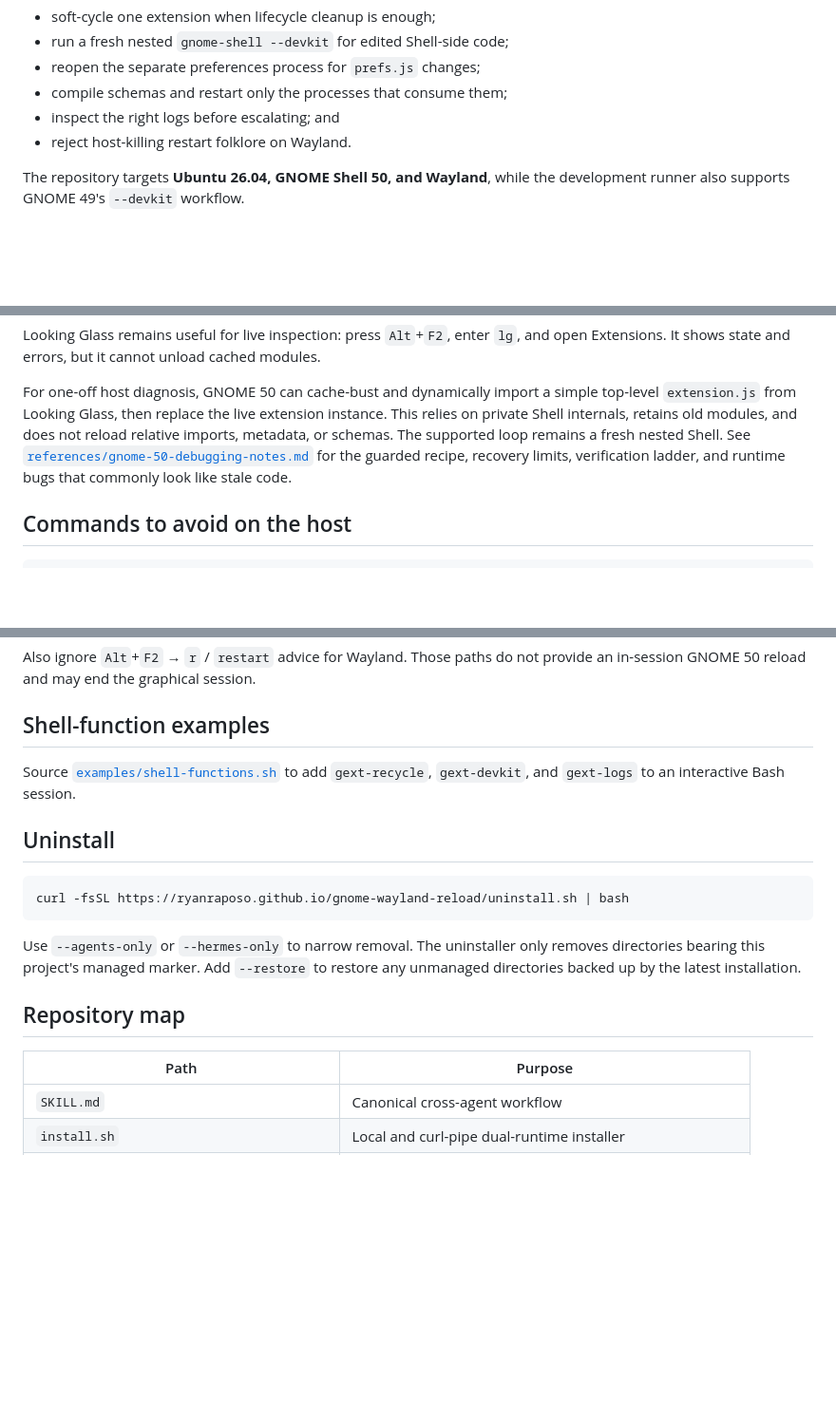
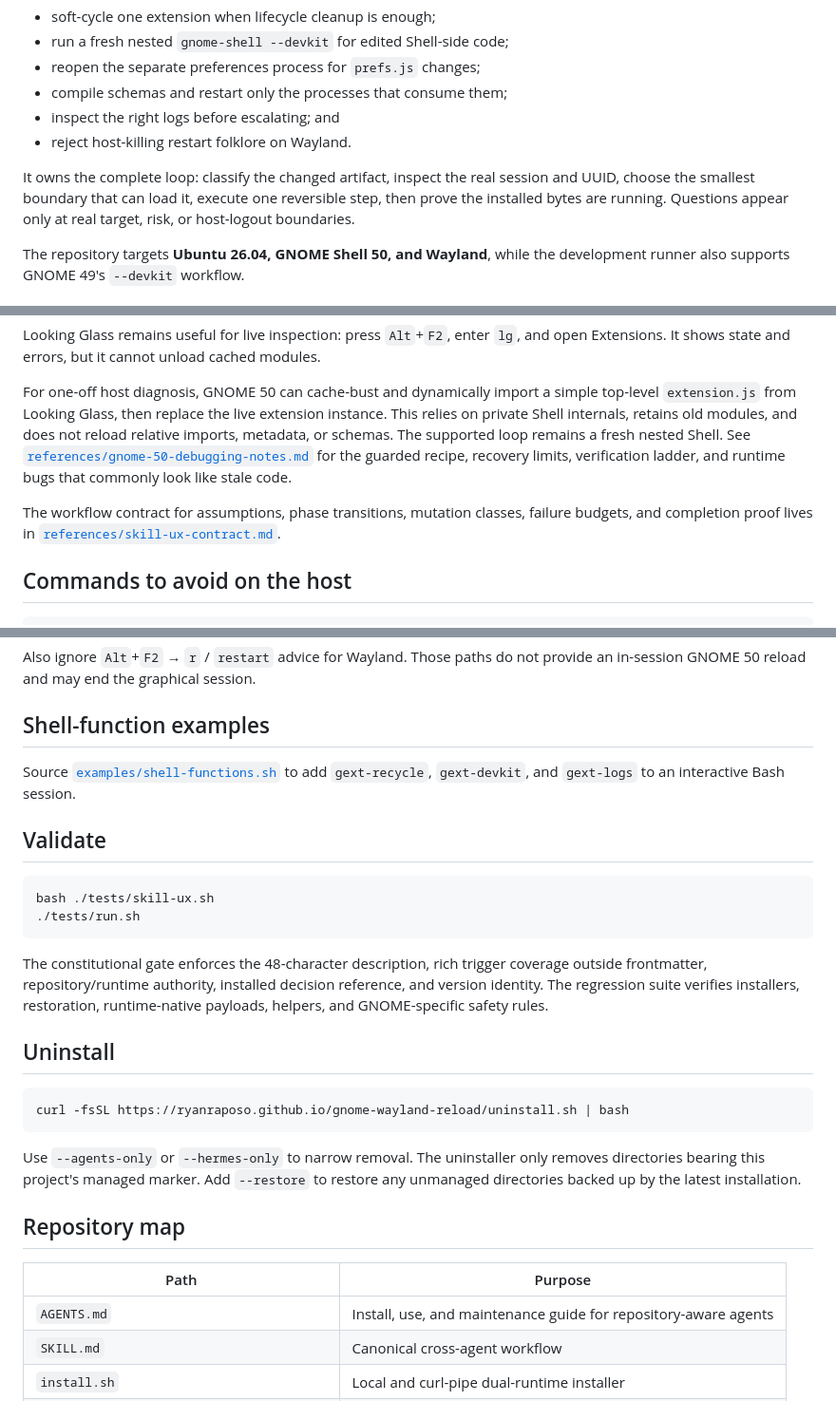
Before and after one commit to ryanraposo/gnome-wayland-reload, a Markdown page: README.md, 3 parts joined by grey strips. Shown at 95% size. GitHub-like rendering; blank space fills up the shorter version.

Commit message:
Document the reload skillwright operating contract

````diff
--- a/README.md
+++ b/README.md
@@ -30,6 +30,11 @@ This Agent Skill turns that hard boundary into a practical workflow:
 - compile schemas and restart only the processes that consume them;
 - inspect the right logs before escalating; and
 - reject host-killing restart folklore on Wayland.
+
+It owns the complete loop: classify the changed artifact, inspect the real
+session and UUID, choose the smallest boundary that can load it, execute one
+reversible step, then prove the installed bytes are running. Questions appear
+only at real target, risk, or host-logout boundaries.
 
 The repository targets **Ubuntu 26.04, GNOME Shell 50, and Wayland**, while the
 development runner also supports GNOME 49's `--devkit` workflow.
@@ -165,6 +170,10 @@ remains a fresh nested Shell. See
 for the guarded recipe, recovery limits, verification ladder, and runtime bugs
 that commonly look like stale code.
 
+The workflow contract for assumptions, phase transitions, mutation classes,
+failure budgets, and completion proof lives in
+[`references/skill-ux-contract.md`](references/skill-ux-contract.md).
+
 ## Commands to avoid on the host
 
 ```bash
@@ -182,6 +191,18 @@ provide an in-session GNOME 50 reload and may end the graphical session.
 Source [`examples/shell-functions.sh`](examples/shell-functions.sh) to add
 `gext-recycle`, `gext-devkit`, and `gext-logs` to an interactive Bash session.
 
+## Validate
+
+```bash
+bash ./tests/skill-ux.sh
+./tests/run.sh
+```
+
+The constitutional gate enforces the 48-character description, rich trigger
+coverage outside frontmatter, repository/runtime authority, installed decision
+reference, and version identity. The regression suite verifies installers,
+restoration, runtime-native payloads, helpers, and GNOME-specific safety rules.
+
 ## Uninstall
 
 ```bash
@@ -196,6 +217,7 @@ restore any unmanaged directories backed up by the latest installation.
 
 | Path | Purpose |
 |---|---|
+| `AGENTS.md` | Install, use, and maintenance guide for repository-aware agents |
 | `SKILL.md` | Canonical cross-agent workflow |
 | `install.sh` | Local and curl-pipe dual-runtime installer |
 | `uninstall.sh` | Marker-safe removal and optional restoration |
````
Also changed, not shown: other parts of README.md (+2 -0 lines).
